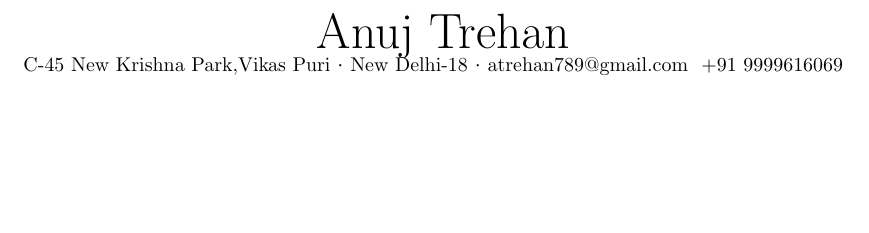
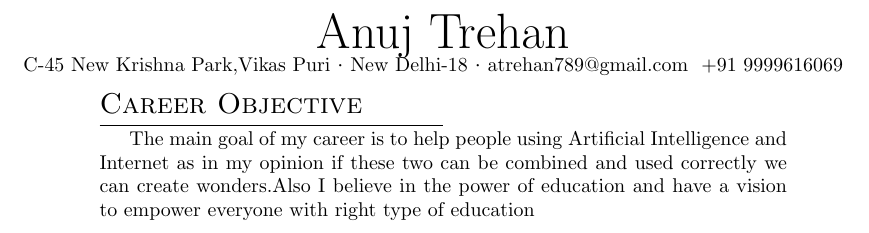
Before and after one commit to anuj2110/Anuj_Resume, a LaTeX CV (ANUJ_CV.tex): part of the page, cut so that both start at the same text, the shorter picture padded with empty space. Compiled offline with pdfLaTeX.

Commit message:
Added Career Objective

```diff
--- a/ANUJ_CV.tex
+++ b/ANUJ_CV.tex
@@ -5,6 +5,9 @@
 	\name{Anuj Trehan}
 	\contact{C-45 New Krishna Park,Vikas Puri}{New Delhi-18}{atrehan789@gmail.com}{+91 9999616069}
 
+	\section{Career Objective}
+
+	The main goal of my career is to help people using Artificial Intelligence and Internet as in my opinion if these two can be combined and used correctly we can create wonders.Also I believe in the power of education and have a vision to empower everyone with right type of education
 
 
 \end{document}
```
